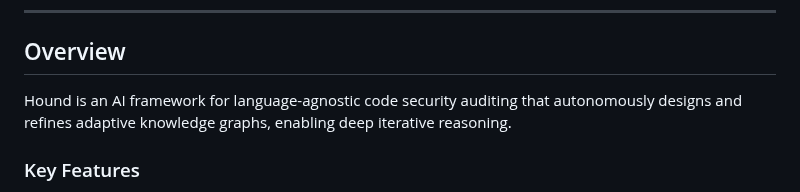
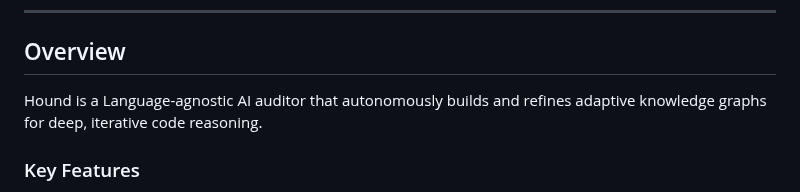
Before and after one commit to nos3curity/Null-Hound, a Markdown page: README.md, the part around the change. Rendered like a GitHub page.

```diff
--- a/README.md
+++ b/README.md
@@ -28,7 +28,7 @@
 
 ## Overview
 
-Hound is an AI framework for language-agnostic code security auditing that autonomously designs and refines adaptive knowledge graphs, enabling deep iterative reasoning.
+Hound is a Language-agnostic AI auditor that autonomously builds and refines adaptive knowledge graphs for deep, iterative code reasoning.
 
 ### Key Features
 
```
